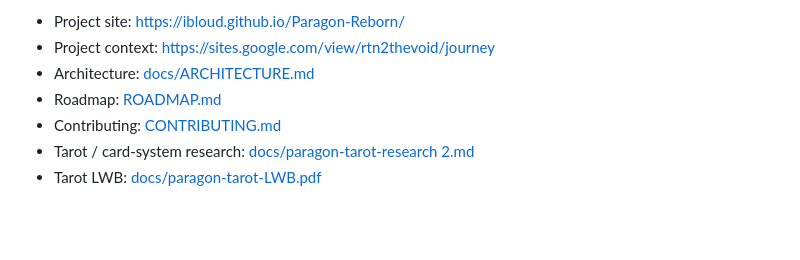
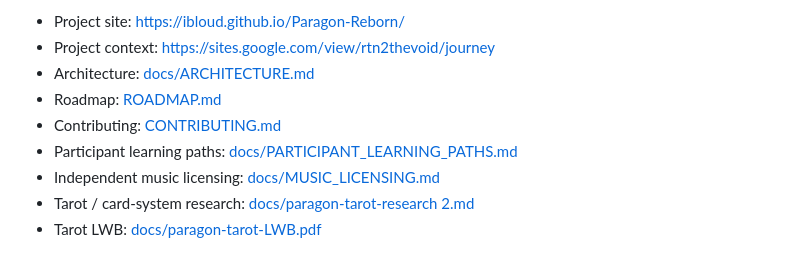
Before and after one commit to ibloud/Paragon-Reborn, a Markdown page: README.md, the part around the change. Rendered like a GitHub page; blank space fills up the shorter version.

Commit message:
docs: link learning and music licensing guidance

```diff
--- a/README.md
+++ b/README.md
@@ -9,6 +9,8 @@ Technical roadmap and project hub for an open-source MOBA concept built around E
 - Architecture: [docs/ARCHITECTURE.md](docs/ARCHITECTURE.md)
 - Roadmap: [ROADMAP.md](ROADMAP.md)
 - Contributing: [CONTRIBUTING.md](CONTRIBUTING.md)
+- Participant learning paths: [docs/PARTICIPANT_LEARNING_PATHS.md](docs/PARTICIPANT_LEARNING_PATHS.md)
+- Independent music licensing: [docs/MUSIC_LICENSING.md](docs/MUSIC_LICENSING.md)
 - Tarot / card-system research: [docs/paragon-tarot-research 2.md](docs/paragon-tarot-research%202.md)
 - Tarot LWB: [docs/paragon-tarot-LWB.pdf](docs/paragon-tarot-LWB.pdf)
 
```
